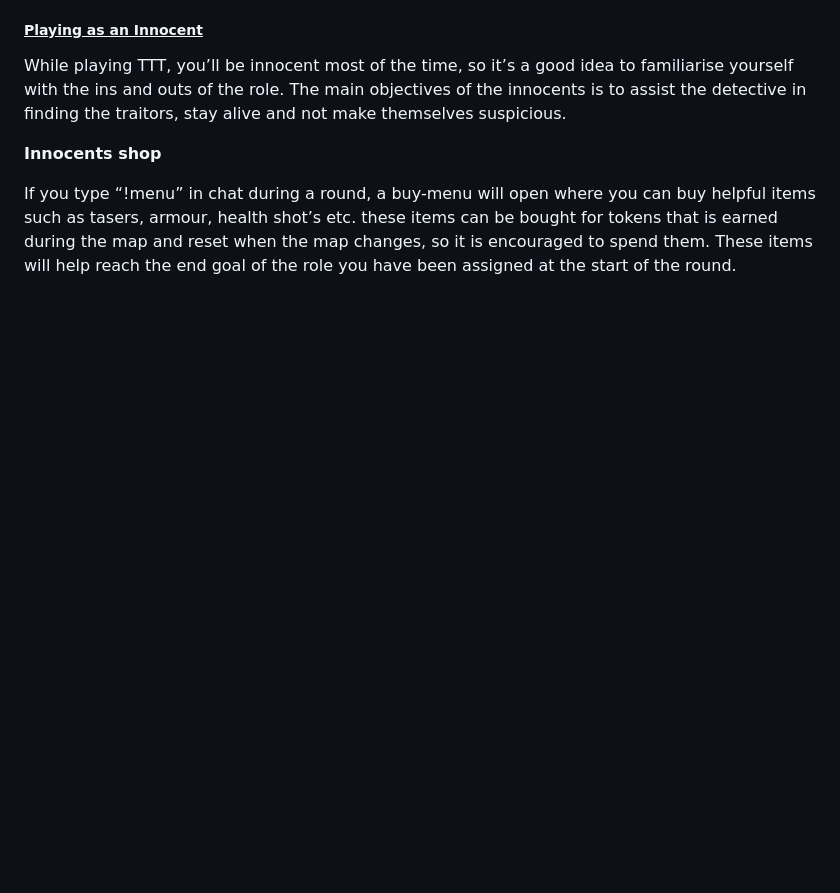
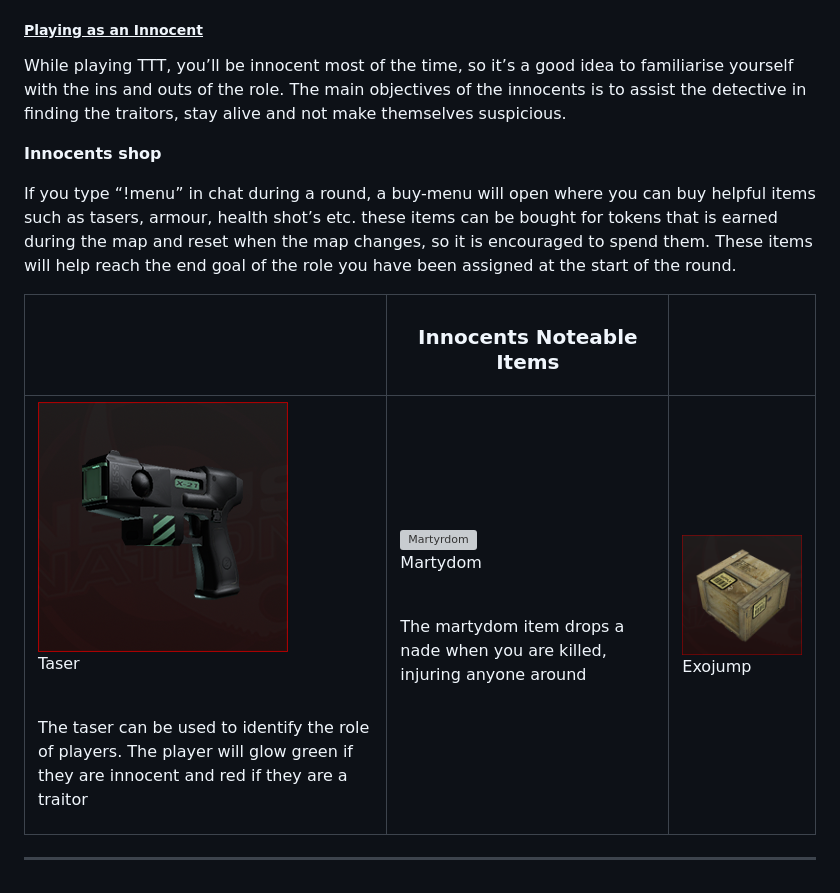
Before and after one commit to NexusNation/Documentation, a Markdown page: Guides/TTT.md, the part around the change. Rendered like a GitHub page; pictures changed too: Guides/assets/ttt/exojump.png (added), Guides/assets/ttt/taser.png (added); blank space fills up the shorter version; grey boxes are pictures that could not be loaded.

Commit message:
TTT Guide Updates

```diff
--- a/Guides/TTT.md
+++ b/Guides/TTT.md
@@ -16,3 +16,9 @@ While playing TTT, you’ll be innocent most of the time, so it’s a good idea
 **Innocents shop**
 
 If you type “!menu” in chat during a round, a buy-menu will open where you can buy helpful items such as tasers, armour, health shot’s etc. these items can be bought for tokens that is earned during the map and reset when the map changes, so it is encouraged to spend them. These items will help reach the end goal of the role you have been assigned at the start of the round.
+
+|   | <h3>Innocents Noteable Items</h3> |   |
+| - | ------------- | - |
+| ![Taser](https://github.com/NexusNation/Documentation/blob/master/Guides/assets/ttt/taser.png?raw=true) <p>Taser</p><br><p>The taser can be used to identify the role of players. The player will glow green if they are innocent and red if they are a traitor</p> | ![Martyrdom](https://github.com/NexusNation/Documentation/blob/master/Guides/assets/ttt/martyrdom.png?raw=true) <p>Martydom</p><br><p>The martydom item drops a nade when you are killed, injuring anyone around</p> | ![Exojump](https://github.com/NexusNation/Documentation/blob/master/Guides/assets/ttt/exojump.png?raw=true) <p>Exojump</p> |
+
+----------
```
Also changed, not shown: Guides/assets/ttt/crossbow.png (added), Guides/assets/ttt/martydom.png (added), Guides/assets/ttt/medshot.png (added).
